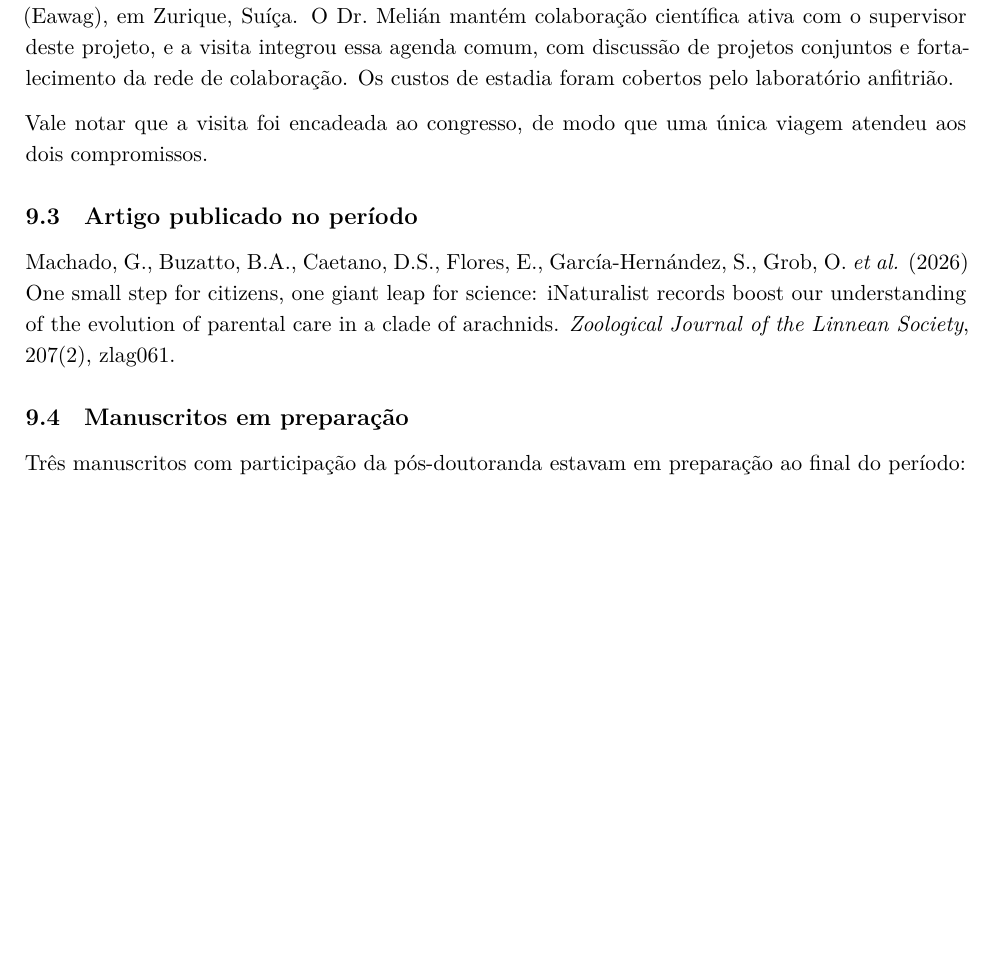
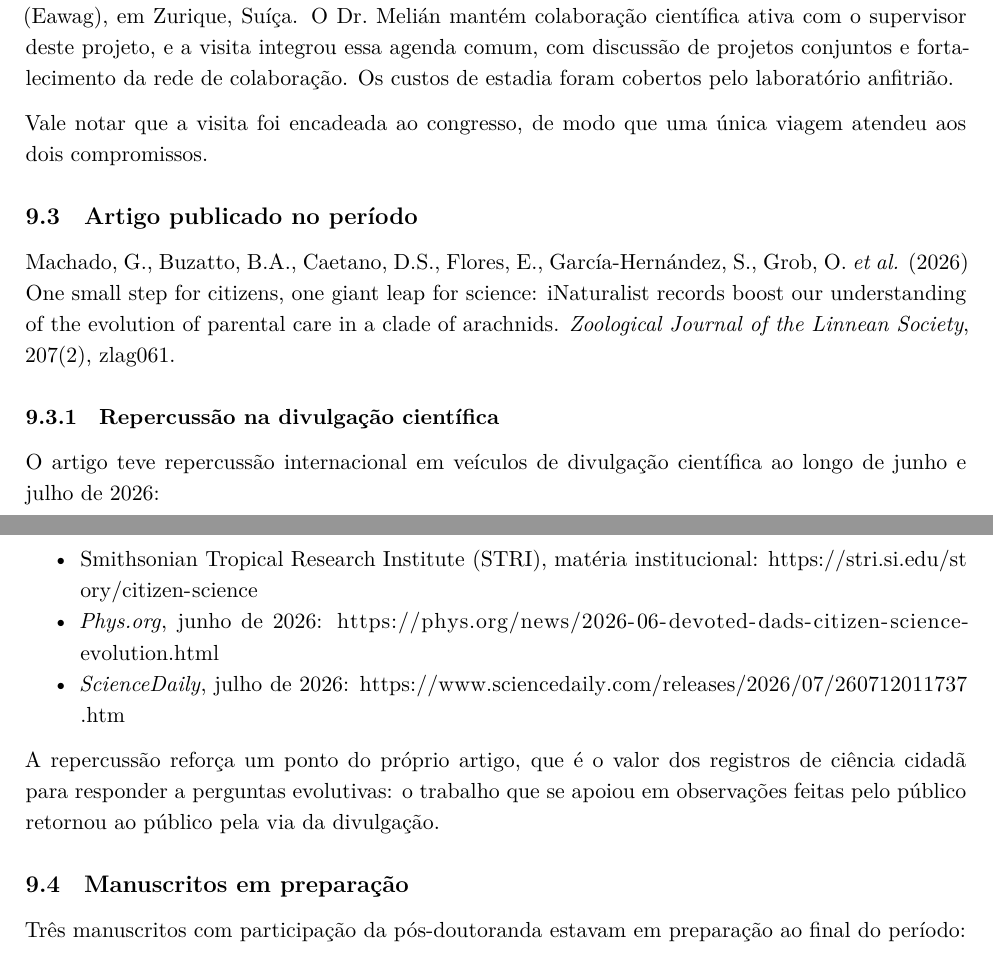
Before and after one commit to solimarygh/REDES_SEXUAIS_Cap1, an R Markdown document (Relatorio_FAPESP_2026.Rmd): part of page 13 of 16 before the commit and two parts of pages 13 and 14 of 16 after it, the two joined at a grey line, cut so that both start at the same text, the shorter picture padded with empty space. Rendered offline with R 4.5, knitr and Pandoc, then LaTeX, with nearby package versions.

Commit message:
Relatorio: a repercussao do artigo publicado na divulgacao cientifica
Acrescentadas tres das quatro fontes indicadas: a materia institucional do
Smithsonian Tropical Research Institute, o Phys.org e o ScienceDaily, de junho e
julho de 2026.

A quarta, icr.org, ficou de fora e o motivo esta na resposta ao usuario: o
Institute for Creation Research e uma organizacao criacionista de terra jovem, e
nao um veiculo de divulgacao cientifica. Nao foi possivel abrir a pagina para
conferir o conteudo, porque o proxy desta sessao bloqueia o dominio, de modo que
a recomendacao se apoia no que a organizacao e, e nao no que o texto diz. Fica a
decisao com a autora.

Co-Authored-By: Claude Opus 5 <noreply@anthropic.com>
Claude-Session: https://claude.ai/code/session_015c2nJCdGL2Jyp6HnXfVHFk

```diff
--- a/Relatorio_FAPESP_2026.Rmd
+++ b/Relatorio_FAPESP_2026.Rmd
@@ -1099,6 +1099,22 @@ science: iNaturalist records boost our understanding of the evolution of
 parental care in a clade of arachnids. *Zoological Journal of the Linnean
 Society*, 207(2), zlag061.
 
+### Repercussão na divulgação científica
+
+O artigo teve repercussão internacional em veículos de divulgação científica ao
+longo de junho e julho de 2026:
+
+- Smithsonian Tropical Research Institute (STRI), matéria institucional:
+  <https://stri.si.edu/story/citizen-science>
+- *Phys.org*, junho de 2026:
+  <https://phys.org/news/2026-06-devoted-dads-citizen-science-evolution.html>
+- *ScienceDaily*, julho de 2026:
+  <https://www.sciencedaily.com/releases/2026/07/260712011737.htm>
+
+A repercussão reforça um ponto do próprio artigo, que é o valor dos registros de
+ciência cidadã para responder a perguntas evolutivas: o trabalho que se apoiou
+em observações feitas pelo público retornou ao público pela via da divulgação.
+
 ## Manuscritos em preparação
 
 Três manuscritos com participação da pós-doutoranda estavam em preparação ao
```
